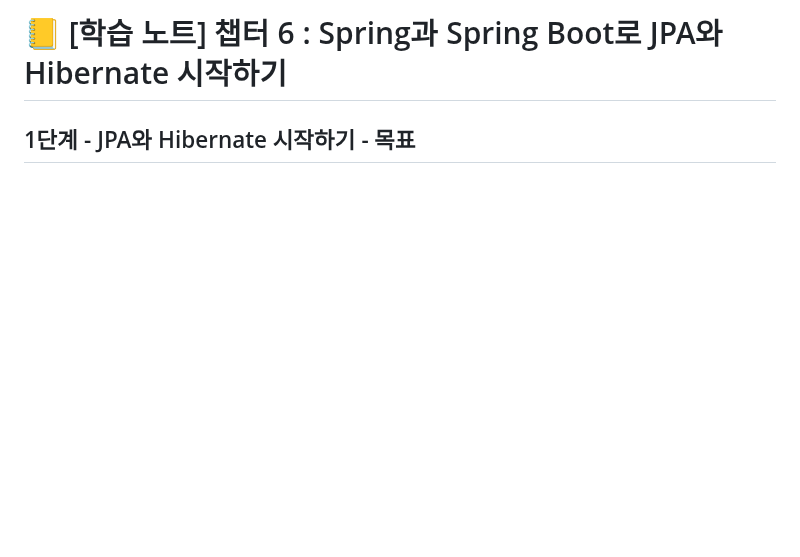
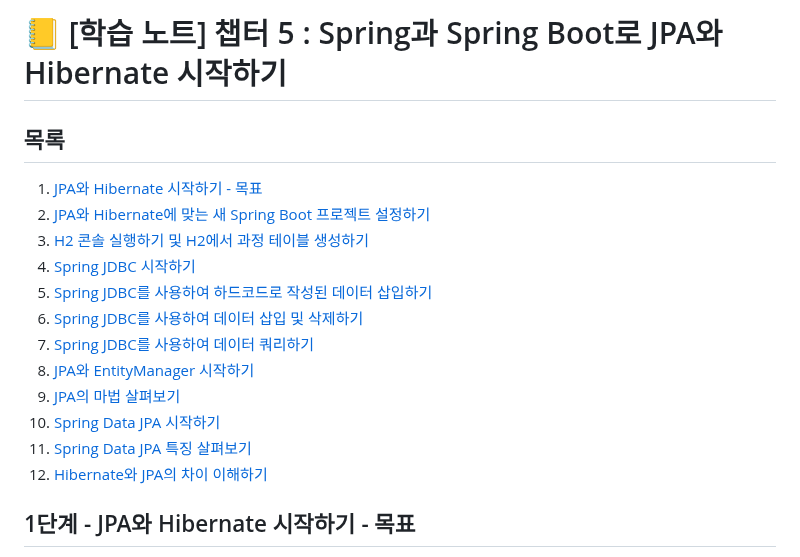
Before and after one commit to PhiloMonx1/learning-spring-and-spring-boot-3.x, a Markdown page: 05_Getting-Started-with-JPA-and-Hibernate-with-Spring-and-Spring-Boot/README.md, the part around one of its changes. Drawn GitHub-style; blank space fills up the shorter version.

Commit message:
챕터 5 : Spring과 Spring Boot로 JPA와 Hibernate 시작하기 완료

```diff
--- a/05_Getting-Started-with-JPA-and-Hibernate-with-Spring-and-Spring-Boot/README.md
+++ b/05_Getting-Started-with-JPA-and-Hibernate-with-Spring-and-Spring-Boot/README.md
@@ -1,4 +1,17 @@
-# 📒 [학습 노트] 챕터 6 : Spring과 Spring Boot로 JPA와 Hibernate 시작하기
+# 📒 [학습 노트] 챕터 5 : Spring과 Spring Boot로 JPA와 Hibernate 시작하기
 
+## 목록
+1. [JPA와 Hibernate 시작하기 - 목표](#1단계---jpa와-hibernate-시작하기---목표)
+2. [JPA와 Hibernate에 맞는 새 Spring Boot 프로젝트 설정하기](#2단계---jpa와-hibernate에-맞는-새-spring-boot-프로젝트-설정하기)
+3. [H2 콘솔 실행하기 및 H2에서 과정 테이블 생성하기](#3단계---h2-콘솔-실행하기-및-h2에서-과정-테이블-생성하기)
+4. [Spring JDBC 시작하기](#4단계---spring-jdbc-시작하기)
+5. [Spring JDBC를 사용하여 하드코드로 작성된 데이터 삽입하기](#5단계---spring-jdbc를-사용하여-하드코드로-작성된-데이터-삽입하기)
+6. [Spring JDBC를 사용하여 데이터 삽입 및 삭제하기](#6단계---spring-jdbc를-사용하여-데이터-삽입-및-삭제하기)
+7. [Spring JDBC를 사용하여 데이터 쿼리하기](#7단계---spring-jdbc를-사용하여-데이터-쿼리하기)
+8. [JPA와 EntityManager 시작하기](#8단계---jpa와-entitymanager-시작하기)
+9. [JPA의 마법 살펴보기](#9단계---jpa의-마법-살펴보기)
+10. [Spring Data JPA 시작하기](#10단계---spring-data-jpa-시작하기)
+11. [Spring Data JPA 특징 살펴보기](#11단계---spring-data-jpa-특징-살펴보기)
+12. [Hibernate와 JPA의 차이 이해하기](#12단계---hibernate와-jpa의-차이-이해하기)
 
 ## 1단계 - JPA와 Hibernate 시작하기 - 목표
```
Also changed, not shown: other parts of 05_Getting-Started-with-JPA-and-Hibernate-with-Spring-and-Spring-Boot/README.md (+13 -0 lines).
